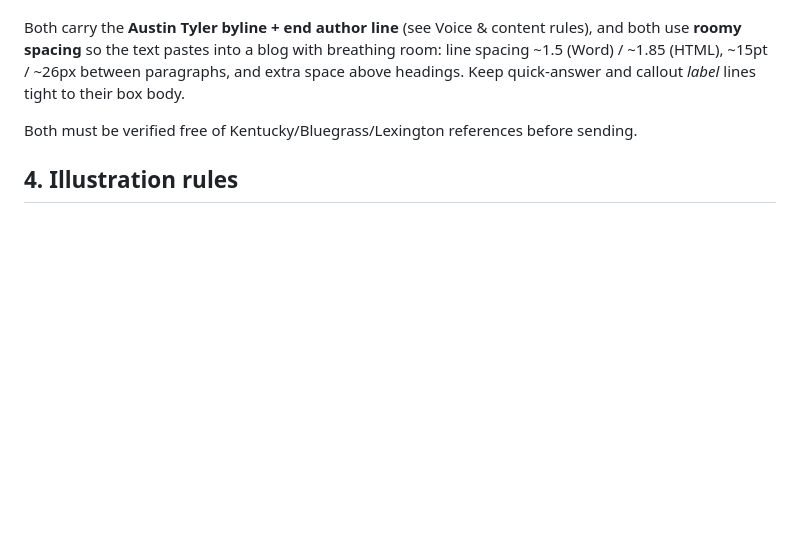
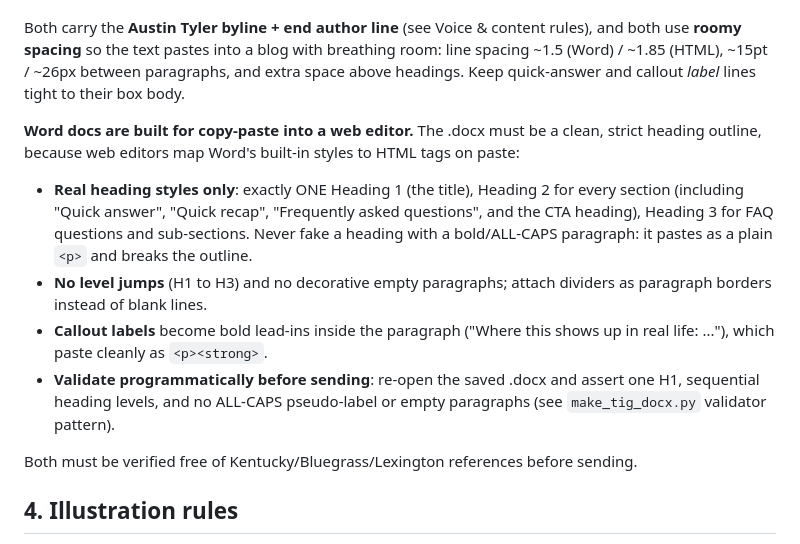
Before and after one commit to awtyler1/bluegrass-medicare-help, a Markdown page: docs/tyler-insurance-group-article-guide.md, the part around the change. GitHub-like rendering; blank space fills up the shorter version.

Commit message:
TIG guide: Word docs must use strict H1/H2/H3 outline for clean web-editor paste
Co-Authored-By: Claude Opus 4.8 <noreply@anthropic.com>
Claude-Session: https://claude.ai/code/session_0154Sy21gkR8u3dDJRJYjVxD

```diff
--- a/docs/tyler-insurance-group-article-guide.md
+++ b/docs/tyler-insurance-group-article-guide.md
@@ -77,6 +77,20 @@ Both carry the **Austin Tyler byline + end author line** (see Voice & content ru
 ~1.85 (HTML), ~15pt / ~26px between paragraphs, and extra space above headings. Keep quick-answer
 and callout *label* lines tight to their box body.
 
+**Word docs are built for copy-paste into a web editor.** The .docx must be a clean, strict
+heading outline, because web editors map Word's built-in styles to HTML tags on paste:
+- **Real heading styles only**: exactly ONE Heading 1 (the title), Heading 2 for every section
+  (including "Quick answer", "Quick recap", "Frequently asked questions", and the CTA heading),
+  Heading 3 for FAQ questions and sub-sections. Never fake a heading with a bold/ALL-CAPS
+  paragraph: it pastes as a plain `<p>` and breaks the outline.
+- **No level jumps** (H1 to H3) and no decorative empty paragraphs; attach dividers as paragraph
+  borders instead of blank lines.
+- **Callout labels** become bold lead-ins inside the paragraph ("Where this shows up in real
+  life: ..."), which paste cleanly as `<p><strong>`.
+- **Validate programmatically before sending**: re-open the saved .docx and assert one H1,
+  sequential heading levels, and no ALL-CAPS pseudo-label or empty paragraphs (see
+  `make_tig_docx.py` validator pattern).
+
 Both must be verified free of Kentucky/Bluegrass/Lexington references before sending.
 
 ## 4. Illustration rules
```
